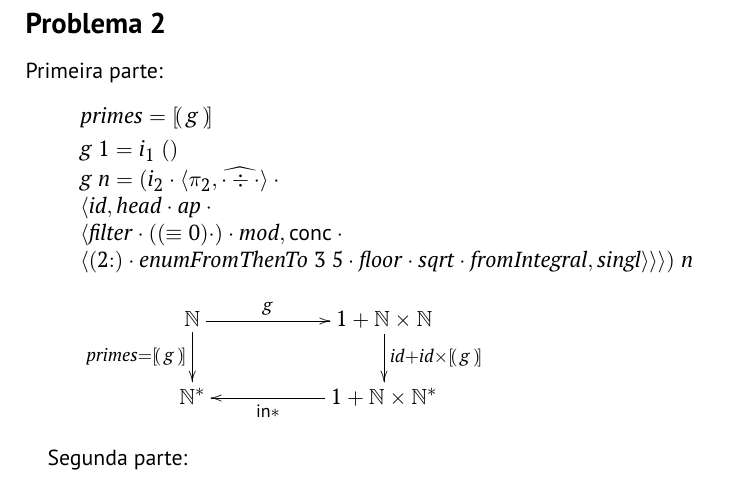
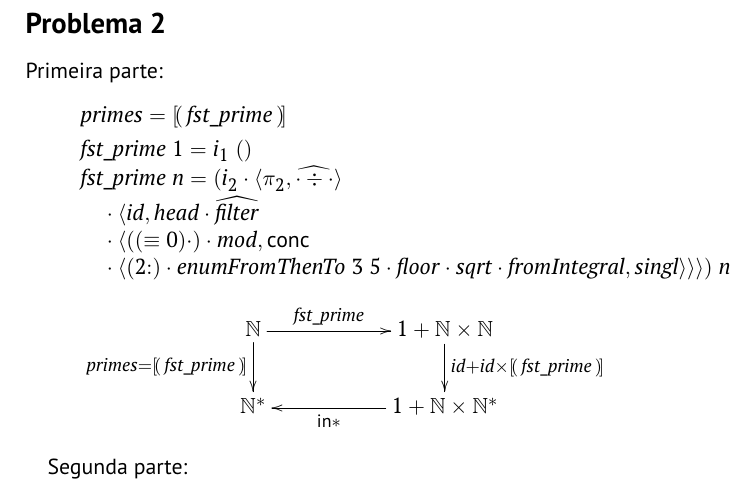
Before and after one commit to A104445/cp2425t, a LaTeX document (cp2425t.tex): part of page 11 of 13, cut so that both start at the same text. Compiled offline with pdfLaTeX.

Commit message:
Melhoria do 2

```diff
--- a/cp2425t.tex
+++ b/cp2425t.tex
@@ -880,24 +880,28 @@ Vamos calcular o \textbf{H-index} para a lista \texttt{h = [5, 2, 7, 1, 8, 6, 4,
 Primeira parte:
 \begin{hscode}\SaveRestoreHook
 \column{B}{@{}>{\hspre}l<{\hspost}@{}}%
+\column{6}{@{}>{\hspre}l<{\hspost}@{}}%
 \column{E}{@{}>{\hspre}l<{\hspost}@{}}%
-\>[B]{}\Varid{primes}\mathrel{=}\anaList{\Varid{g}}{}\<[E]%
+\>[B]{}\Varid{primes}\mathrel{=}\anaList{\Varid{fst\char95 prime}}{}\<[E]%
 \\[\blanklineskip]%
-\>[B]{}\Varid{g}\;\mathrm{1}\mathrel{=}i_1\;(){}\<[E]%
+\>[B]{}\Varid{fst\char95 prime}\;\mathrm{1}\mathrel{=}i_1\;(){}\<[E]%
 \\
-\>[B]{}\Varid{g}\;\Varid{n}\mathrel{=}(i_2\comp \conj{\p2}{\uncurry{\cdot \div \cdot }}\comp {}\<[E]%
+\>[B]{}\Varid{fst\char95 prime}\;\Varid{n}\mathrel{=}(i_2\comp \conj{\p2}{\uncurry{\cdot \div \cdot }}{}\<[E]%
 \\
-\>[B]{}\conj{\Varid{id}}{\Varid{head}\comp \Varid{ap}\comp {}\<[E]%
+\>[B]{}\hsindent{6}{}\<[6]%
+\>[6]{}\comp \conj{\Varid{id}}{\Varid{head}\comp \uncurry{\Varid{filter}}{}\<[E]%
 \\
-\>[B]{}\conj{\Varid{filter}\comp ((\equiv \mathrm{0})\comp )\comp \Varid{mod}}{\mathsf{conc}\comp {}\<[E]%
+\>[B]{}\hsindent{6}{}\<[6]%
+\>[6]{}\comp \conj{((\equiv \mathrm{0})\comp )\comp \Varid{mod}}{\mathsf{conc}{}\<[E]%
 \\
-\>[B]{}\conj{(\mathrm{2}\mathbin{:})\comp \Varid{enumFromThenTo}\;\mathrm{3}\;\mathrm{5}\comp \Varid{floor}\comp \Varid{sqrt}\comp \Varid{fromIntegral}}{\Varid{singl}}}})\;\Varid{n}{}\<[E]%
+\>[B]{}\hsindent{6}{}\<[6]%
+\>[6]{}\comp \conj{(\mathrm{2}\mathbin{:})\comp \Varid{enumFromThenTo}\;\mathrm{3}\;\mathrm{5}\comp \Varid{floor}\comp \Varid{sqrt}\comp \Varid{fromIntegral}}{\Varid{singl}}}})\;\Varid{n}{}\<[E]%
 \ColumnHook
 \end{hscode}\resethooks
 \[
 \xymatrix@C=2cm{
-    \ensuremath{\N } \ar[r]^-{\ensuremath{\Varid{g}}} \ar[d]_-{primes = \ensuremath{\anaList{\Varid{g}}}}
-  & \ensuremath{\mathrm{1}\mathbin{+}\N \times\N } \ar[d]^-{\ensuremath{\Varid{id}\mathbin{+}\Varid{id}\times\anaList{\Varid{g}}}} \\
+    \ensuremath{\N } \ar[r]^-{\ensuremath{\Varid{fst\char95 prime}}} \ar[d]_-{primes = \ensuremath{\anaList{\Varid{fst\char95 prime}}}}
+  & \ensuremath{\mathrm{1}\mathbin{+}\N \times\N } \ar[d]^-{\ensuremath{\Varid{id}\mathbin{+}\Varid{id}\times\anaList{\Varid{fst\char95 prime}}}} \\
     \ensuremath{\N ^*}
   & \ensuremath{\mathrm{1}\mathbin{+}\N \times\N ^*} \ar[l]^-{\ensuremath{\mathsf{in}\mathbin{*}}}
 }
```
Also changed, not shown: cp2425t.pdf, 3 other files.
